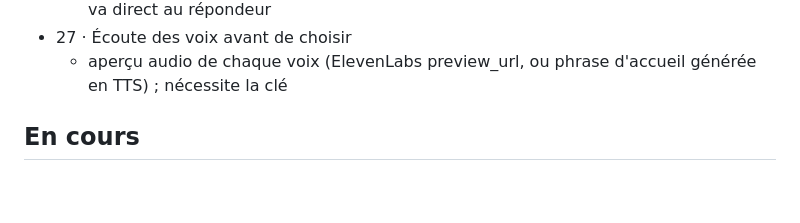
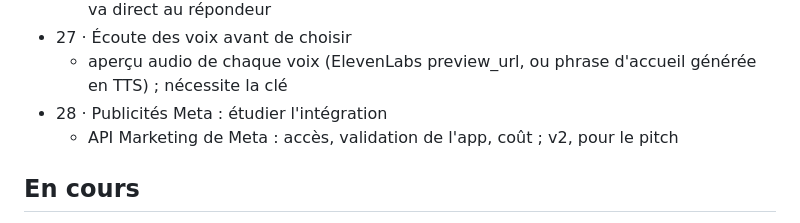
Before and after one commit to eliorpom-cmd/hack-day-annecy, a Markdown page: TACHES.md, the part around the change. Drawn GitHub-style; blank space fills up the shorter version.

Commit message:
task 28: new (Publicités Meta : étudier l'intégration)

```diff
--- a/TACHES.md
+++ b/TACHES.md
@@ -26,6 +26,8 @@ Avec un agent ou au terminal : `bin/tache liste`, `nouvelle`, `prendre`, `finir`
   - étape Votre numéro : code de renvoi sur non-réponse / refus à composer (**61*, **67*) vers le numéro du répondeur ; l'artisan ne change rien sur Google ; un appel renvoyé va direct au répondeur
 - 27 · Écoute des voix avant de choisir
   - aperçu audio de chaque voix (ElevenLabs preview_url, ou phrase d'accueil générée en TTS) ; nécessite la clé
+- 28 · Publicités Meta : étudier l'intégration
+  - API Marketing de Meta : accès, validation de l'app, coût ; v2, pour le pitch
 
 ## En cours
 
```
